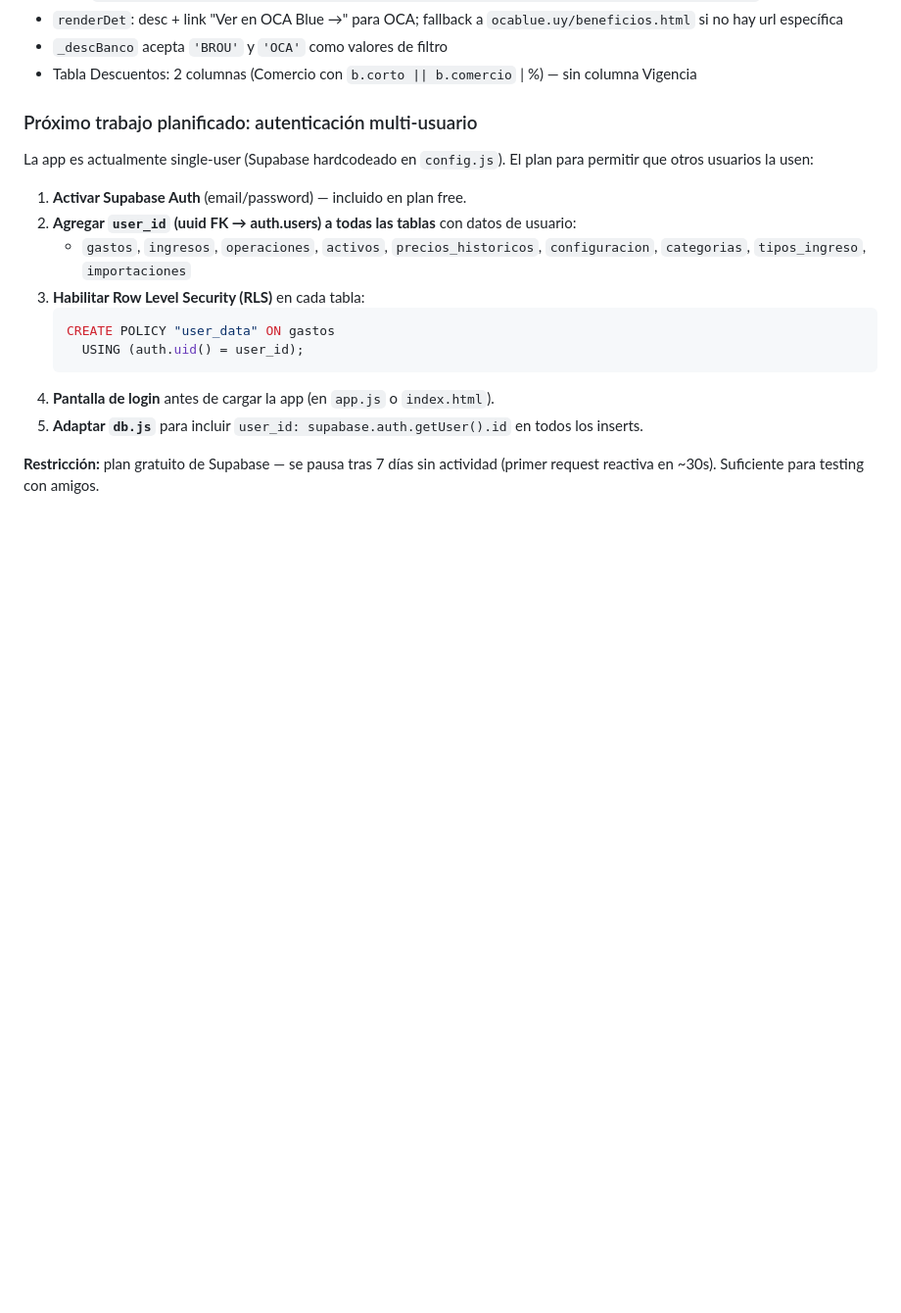
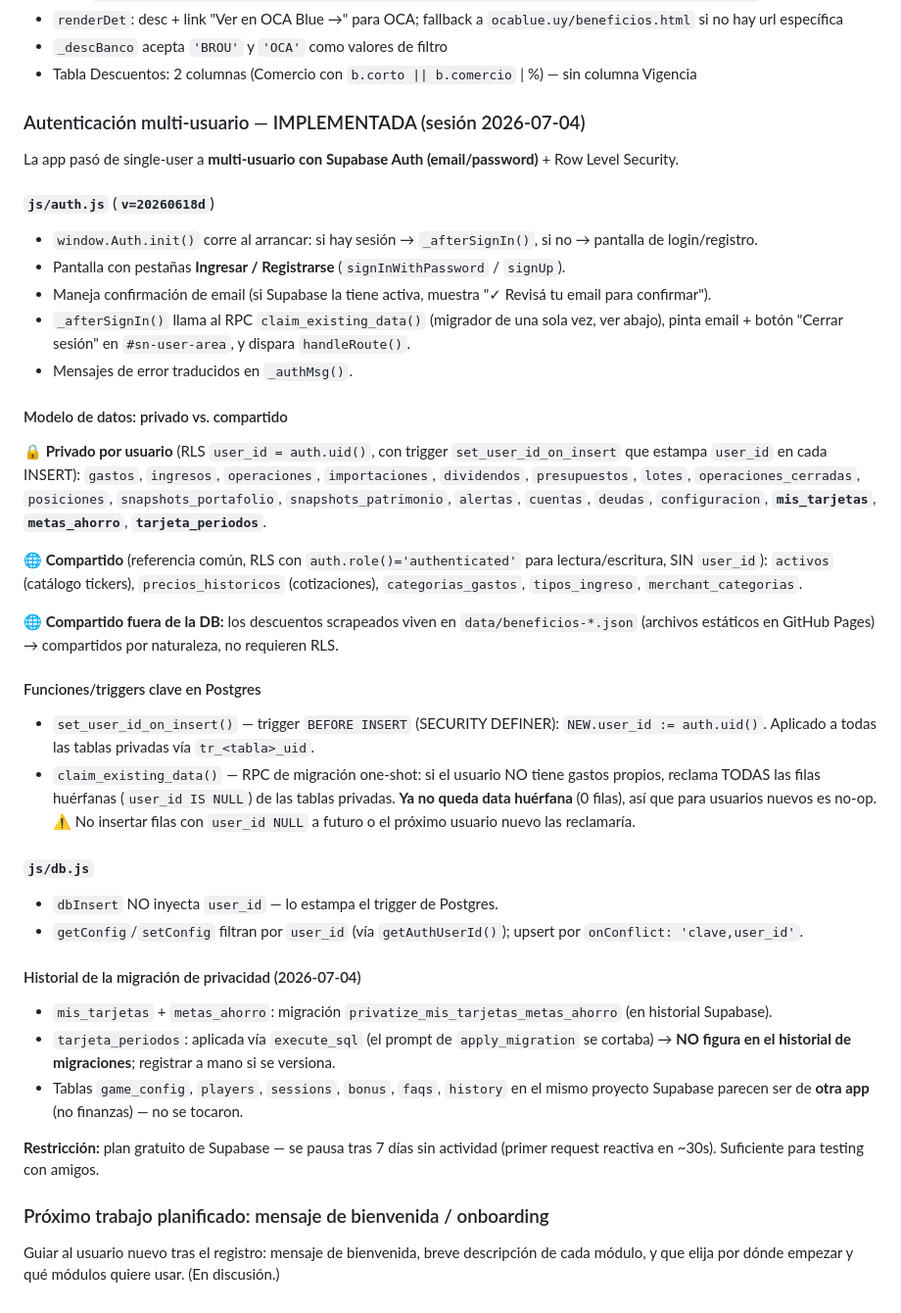
Before and after one commit to MTroccoli/finanzas-web, a Markdown page: CLAUDE.md, the part around one of its changes. Shown at 98% size. GitHub-like rendering; blank space fills up the shorter version.

Commit message:
docs: actualizar CLAUDE.md — auth multi-usuario + modelo privado/compartido
- Documenta autenticación implementada (js/auth.js, RLS, triggers)
- Tabla de tablas privadas vs. compartidas
- claim_existing_data / set_user_id_on_insert
- Historial migración de privacidad (mis_tarjetas, metas_ahorro, tarjeta_periodos)
- Análisis de beneficios y Mis Tarjetas en tarjetas.js v=20260622d
- Respaldo sesión 2026-07-04

Co-Authored-By: Claude Opus 4.8 <noreply@anthropic.com>
Claude-Session: https://claude.ai/code/session_01Tq6qFK85LvHmn3TbYmgohc

````diff
--- a/CLAUDE.md
+++ b/CLAUDE.md
@@ -521,18 +525,40 @@ Plotly.newPlot('id', traces, {
 - `_descBanco` acepta `'BROU'` y `'OCA'` como valores de filtro
 - Tabla Descuentos: 2 columnas (Comercio con `b.corto || b.comercio` | %) — sin columna Vigencia
 
-### Próximo trabajo planificado: autenticación multi-usuario
-La app es actualmente single-user (Supabase hardcodeado en `config.js`). El plan para permitir que otros usuarios la usen:
+### Autenticación multi-usuario — IMPLEMENTADA (sesión 2026-07-04)
 
-1. **Activar Supabase Auth** (email/password) — incluido en plan free.
-2. **Agregar `user_id` (uuid FK → auth.users) a todas las tablas** con datos de usuario:
-   - `gastos`, `ingresos`, `operaciones`, `activos`, `precios_historicos`, `configuracion`, `categorias`, `tipos_ingreso`, `importaciones`
-3. **Habilitar Row Level Security (RLS)** en cada tabla:
-   ```sql
-   CREATE POLICY "user_data" ON gastos
-     USING (auth.uid() = user_id);
-   ```
-4. **Pantalla de login** antes de cargar la app (en `app.js` o `index.html`).
-5. **Adaptar `db.js`** para incluir `user_id: supabase.auth.getUser().id` en todos los inserts.
+La app pasó de single-user a **multi-usuario con Supabase Auth (email/password)** + Row Level Security.
+
+#### `js/auth.js` (`v=20260618d`)
+- `window.Auth.init()` corre al arrancar: si hay sesión → `_afterSignIn()`, si no → pantalla de login/registro.
+- Pantalla con pestañas **Ingresar / Registrarse** (`signInWithPassword` / `signUp`).
+- Maneja confirmación de email (si Supabase la tiene activa, muestra "✓ Revisá tu email para confirmar").
+- `_afterSignIn()` llama al RPC `claim_existing_data()` (migrador de una sola vez, ver abajo), pinta email + botón "Cerrar sesión" en `#sn-user-area`, y dispara `handleRoute()`.
+- Mensajes de error traducidos en `_authMsg()`.
+
+#### Modelo de datos: privado vs. compartido
+**🔒 Privado por usuario** (RLS `user_id = auth.uid()`, con trigger `set_user_id_on_insert` que estampa `user_id` en cada INSERT):
+`gastos`, `ingresos`, `operaciones`, `importaciones`, `dividendos`, `presupuestos`, `lotes`, `operaciones_cerradas`, `posiciones`, `snapshots_portafolio`, `snapshots_patrimonio`, `alertas`, `cuentas`, `deudas`, `configuracion`, **`mis_tarjetas`**, **`metas_ahorro`**, **`tarjeta_periodos`**.
+
+**🌐 Compartido** (referencia común, RLS con `auth.role()='authenticated'` para lectura/escritura, SIN `user_id`):
+`activos` (catálogo tickers), `precios_historicos` (cotizaciones), `categorias_gastos`, `tipos_ingreso`, `merchant_categorias`.
+
+**🌐 Compartido fuera de la DB:** los descuentos scrapeados viven en `data/beneficios-*.json` (archivos estáticos en GitHub Pages) → compartidos por naturaleza, no requieren RLS.
+
+#### Funciones/triggers clave en Postgres
+- `set_user_id_on_insert()` — trigger `BEFORE INSERT` (SECURITY DEFINER): `NEW.user_id := auth.uid()`. Aplicado a todas las tablas privadas vía `tr_<tabla>_uid`.
+- `claim_existing_data()` — RPC de migración one-shot: si el usuario NO tiene gastos propios, reclama TODAS las filas huérfanas (`user_id IS NULL`) de las tablas privadas. **Ya no queda data huérfana** (0 filas), así que para usuarios nuevos es no-op. ⚠️ No insertar filas con `user_id NULL` a futuro o el próximo usuario nuevo las reclamaría.
+
+#### `js/db.js`
+- `dbInsert` NO inyecta `user_id` — lo estampa el trigger de Postgres.
+- `getConfig`/`setConfig` filtran por `user_id` (vía `getAuthUserId()`); upsert por `onConflict: 'clave,user_id'`.
+
+#### Historial de la migración de privacidad (2026-07-04)
+- `mis_tarjetas` + `metas_ahorro`: migración `privatize_mis_tarjetas_metas_ahorro` (en historial Supabase).
+- `tarjeta_periodos`: aplicada vía `execute_sql` (el prompt de `apply_migration` se cortaba) → **NO figura en el historial de migraciones**; registrar a mano si se versiona.
+- Tablas `game_config`, `players`, `sessions`, `bonus`, `faqs`, `history` en el mismo proyecto Supabase parecen ser de **otra app** (no finanzas) — no se tocaron.
 
 **Restricción:** plan gratuito de Supabase — se pausa tras 7 días sin actividad (primer request reactiva en ~30s). Suficiente para testing con amigos.
+
+### Próximo trabajo planificado: mensaje de bienvenida / onboarding
+Guiar al usuario nuevo tras el registro: mensaje de bienvenida, breve descripción de cada módulo, y que elija por dónde empezar y qué módulos quiere usar. (En discusión.)
````
Also changed, not shown: other parts of CLAUDE.md (+8 -4 lines).
